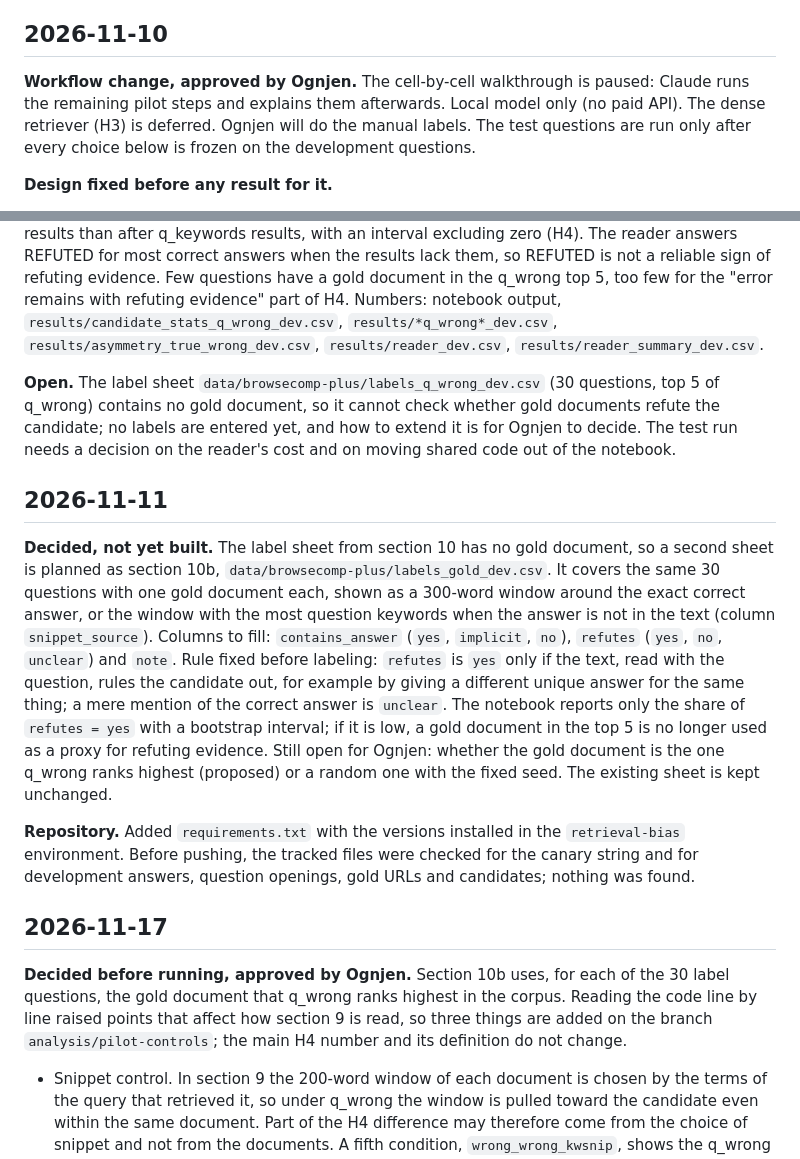
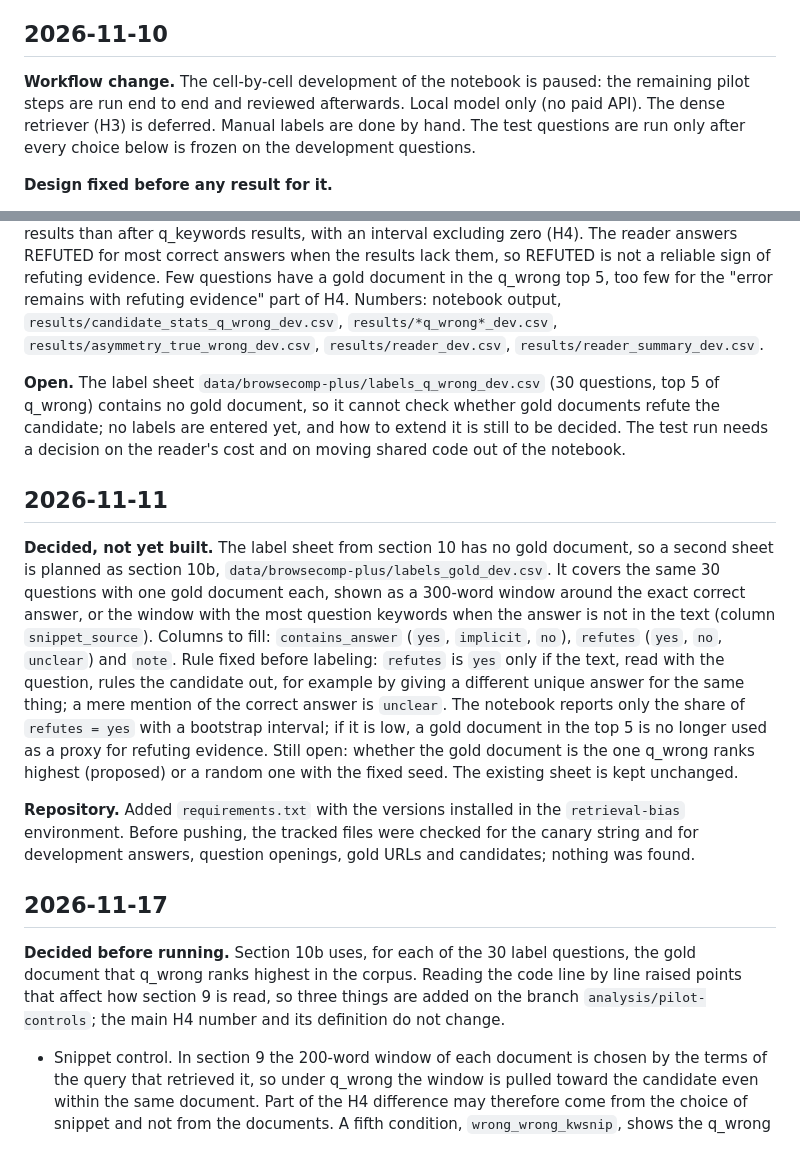
Before and after one commit to ognjenmark/retrieval-confirmation-bias, a Markdown page: LOG.md, 2 parts joined by grey strips. Rendered like a GitHub page.

```diff
--- a/LOG.md
+++ b/LOG.md
@@ -26,7 +26,7 @@
 
 ## 2026-11-10
 
-**Workflow change, approved by Ognjen.** The cell-by-cell walkthrough is paused: Claude runs the remaining pilot steps and explains them afterwards. Local model only (no paid API). The dense retriever (H3) is deferred. Ognjen will do the manual labels. The test questions are run only after every choice below is frozen on the development questions.
+**Workflow change.** The cell-by-cell development of the notebook is paused: the remaining pilot steps are run end to end and reviewed afterwards. Local model only (no paid API). The dense retriever (H3) is deferred. Manual labels are done by hand. The test questions are run only after every choice below is frozen on the development questions.
 
 **Design fixed before any result for it.**
 - Model: Qwen3-4B, `Qwen/Qwen3-4B-GGUF`, file `Qwen3-4B-Q4_K_M.gguf`, revision `bc640142c66e1fdd12af0bd68f40445458f3869b`, through `llama-cpp-python` on CPU, thinking disabled (`/no_think`), temperature 0.
@@ -37,17 +37,17 @@
 
 **Found, development questions.** The model's first closed-book guess matched the correct answer for very few questions, and almost all questions got a wrong candidate. q_wrong barely changes gold recall relative to q_keywords in the pools or the corpus; one corpus interval excludes zero with a small drop, without multiple-comparison correction, so H1 is not supported on this sample. Candidate mentions in the top 10 rise. The gain from q_true is far larger than the change from q_wrong (H2 on retrieval). The reader accepts the wrong candidate more often after q_wrong results than after q_keywords results, with an interval excluding zero (H4). The reader answers REFUTED for most correct answers when the results lack them, so REFUTED is not a reliable sign of refuting evidence. Few questions have a gold document in the q_wrong top 5, too few for the "error remains with refuting evidence" part of H4. Numbers: notebook output, `results/candidate_stats_q_wrong_dev.csv`, `results/*q_wrong*_dev.csv`, `results/asymmetry_true_wrong_dev.csv`, `results/reader_dev.csv`, `results/reader_summary_dev.csv`.
 
-**Open.** The label sheet `data/browsecomp-plus/labels_q_wrong_dev.csv` (30 questions, top 5 of q_wrong) contains no gold document, so it cannot check whether gold documents refute the candidate; no labels are entered yet, and how to extend it is for Ognjen to decide. The test run needs a decision on the reader's cost and on moving shared code out of the notebook.
+**Open.** The label sheet `data/browsecomp-plus/labels_q_wrong_dev.csv` (30 questions, top 5 of q_wrong) contains no gold document, so it cannot check whether gold documents refute the candidate; no labels are entered yet, and how to extend it is still to be decided. The test run needs a decision on the reader's cost and on moving shared code out of the notebook.
 
 ## 2026-11-11
 
-**Decided, not yet built.** The label sheet from section 10 has no gold document, so a second sheet is planned as section 10b, `data/browsecomp-plus/labels_gold_dev.csv`. It covers the same 30 questions with one gold document each, shown as a 300-word window around the exact correct answer, or the window with the most question keywords when the answer is not in the text (column `snippet_source`). Columns to fill: `contains_answer` (`yes`, `implicit`, `no`), `refutes` (`yes`, `no`, `unclear`) and `note`. Rule fixed before labeling: `refutes` is `yes` only if the text, read with the question, rules the candidate out, for example by giving a different unique answer for the same thing; a mere mention of the correct answer is `unclear`. The notebook reports only the share of `refutes = yes` with a bootstrap interval; if it is low, a gold document in the top 5 is no longer used as a proxy for refuting evidence. Still open for Ognjen: whether the gold document is the one q_wrong ranks highest (proposed) or a random one with the fixed seed. The existing sheet is kept unchanged.
+**Decided, not yet built.** The label sheet from section 10 has no gold document, so a second sheet is planned as section 10b, `data/browsecomp-plus/labels_gold_dev.csv`. It covers the same 30 questions with one gold document each, shown as a 300-word window around the exact correct answer, or the window with the most question keywords when the answer is not in the text (column `snippet_source`). Columns to fill: `contains_answer` (`yes`, `implicit`, `no`), `refutes` (`yes`, `no`, `unclear`) and `note`. Rule fixed before labeling: `refutes` is `yes` only if the text, read with the question, rules the candidate out, for example by giving a different unique answer for the same thing; a mere mention of the correct answer is `unclear`. The notebook reports only the share of `refutes = yes` with a bootstrap interval; if it is low, a gold document in the top 5 is no longer used as a proxy for refuting evidence. Still open: whether the gold document is the one q_wrong ranks highest (proposed) or a random one with the fixed seed. The existing sheet is kept unchanged.
 
 **Repository.** Added `requirements.txt` with the versions installed in the `retrieval-bias` environment. Before pushing, the tracked files were checked for the canary string and for development answers, question openings, gold URLs and candidates; nothing was found.
 
 ## 2026-11-17
 
-**Decided before running, approved by Ognjen.** Section 10b uses, for each of the 30 label questions, the gold document that q_wrong ranks highest in the corpus. Reading the code line by line raised points that affect how section 9 is read, so three things are added on the branch `analysis/pilot-controls`; the main H4 number and its definition do not change.
+**Decided before running.** Section 10b uses, for each of the 30 label questions, the gold document that q_wrong ranks highest in the corpus. Reading the code line by line raised points that affect how section 9 is read, so three things are added on the branch `analysis/pilot-controls`; the main H4 number and its definition do not change.
 - Snippet control. In section 9 the 200-word window of each document is chosen by the terms of the query that retrieved it, so under q_wrong the window is pulled toward the candidate even within the same document. Part of the H4 difference may therefore come from the choice of snippet and not from the documents. A fifth condition, `wrong_wrong_kwsnip`, shows the q_wrong documents with windows chosen by q_keywords. Two comparisons split the main difference: `wrong_wrong_kwsnip - wrong_keywords` (documents) and `wrong_wrong - wrong_wrong_kwsnip` (snippets). This condition is added after the first H4 result was seen; it runs on the same 97 questions with the same model and prompt.
 - `candidate_in_snippets`: candidate mentions counted in the snippets the reader saw, next to the existing count over whole documents.
 - Section 8 now prints how many candidates are shorter than 4 characters, because the substring match can count parts of words as mentions, and its text states that no gold document contains the candidate as a string, by construction.
```
Also changed, not shown: other parts of LOG.md (+13 -7 lines), README.md (+18 -1 lines), docs/figures/pilot_results.png (added), 2 other files.
